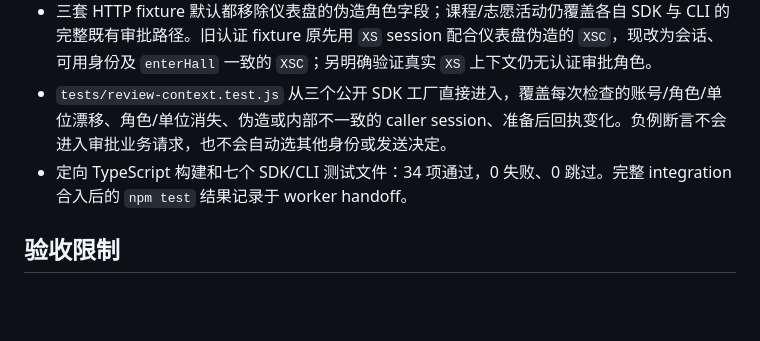
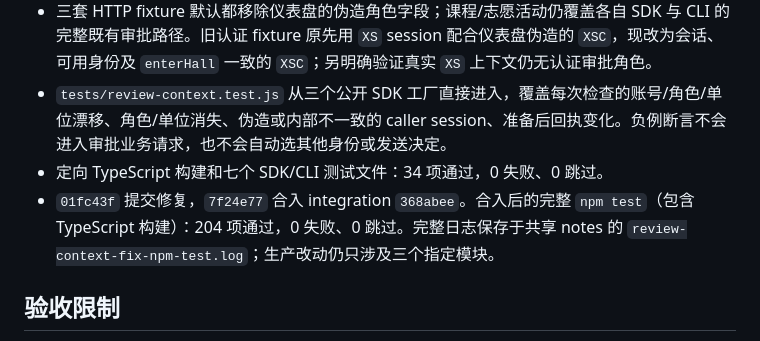
Before and after one commit to cqu-moe/friends-cli, a Markdown page: docs/verification/2026-10-23-review-context-fix.md, the part around the change. Rendered like a GitHub page; blank space fills up the shorter version.

Commit message:
docs: record integrated review context regression results

```diff
--- a/docs/verification/2026-10-23-review-context-fix.md
+++ b/docs/verification/2026-10-23-review-context-fix.md
@@ -17,7 +17,8 @@
 - 公共 SDK 与真实 CLI 子进程复现了仪表盘缺少角色字段时的失败；修复后该真实响应形状正常通过。CLI 回归使用实际 Ego 会话脚本在受控同源 iframe 上执行回调，调用真实 SDK 和 loopback HTTP 服务，`courses reviews list --type registration --via ego` 成功，版本化单 JSON stdout、stderr 和零可见动作均有断言。
 - 三套 HTTP fixture 默认都移除仪表盘的伪造角色字段；课程/志愿活动仍覆盖各自 SDK 与 CLI 的完整既有审批路径。旧认证 fixture 原先用 `XS` session 配合仪表盘伪造的 `XSC`，现改为会话、可用身份及 `enterHall` 一致的 `XSC`；另明确验证真实 `XS` 上下文仍无认证审批角色。
 - `tests/review-context.test.js` 从三个公开 SDK 工厂直接进入，覆盖每次检查的账号/角色/单位漂移、角色/单位消失、伪造或内部不一致的 caller session、准备后回执变化。负例断言不会进入审批业务请求，也不会自动选其他身份或发送决定。
-- 定向 TypeScript 构建和七个 SDK/CLI 测试文件：34 项通过，0 失败、0 跳过。完整 integration 合入后的 `npm test` 结果记录于 worker handoff。
+- 定向 TypeScript 构建和七个 SDK/CLI 测试文件：34 项通过，0 失败、0 跳过。
+- `01fc43f` 提交修复，`7f24e77` 合入 integration `368abee`。合入后的完整 `npm test`（包含 TypeScript 构建）：204 项通过，0 失败、0 跳过。完整日志保存于共享 notes 的 `review-context-fix-npm-test.log`；生产改动仍只涉及三个指定模块。
 
 ## 验收限制
 
```
